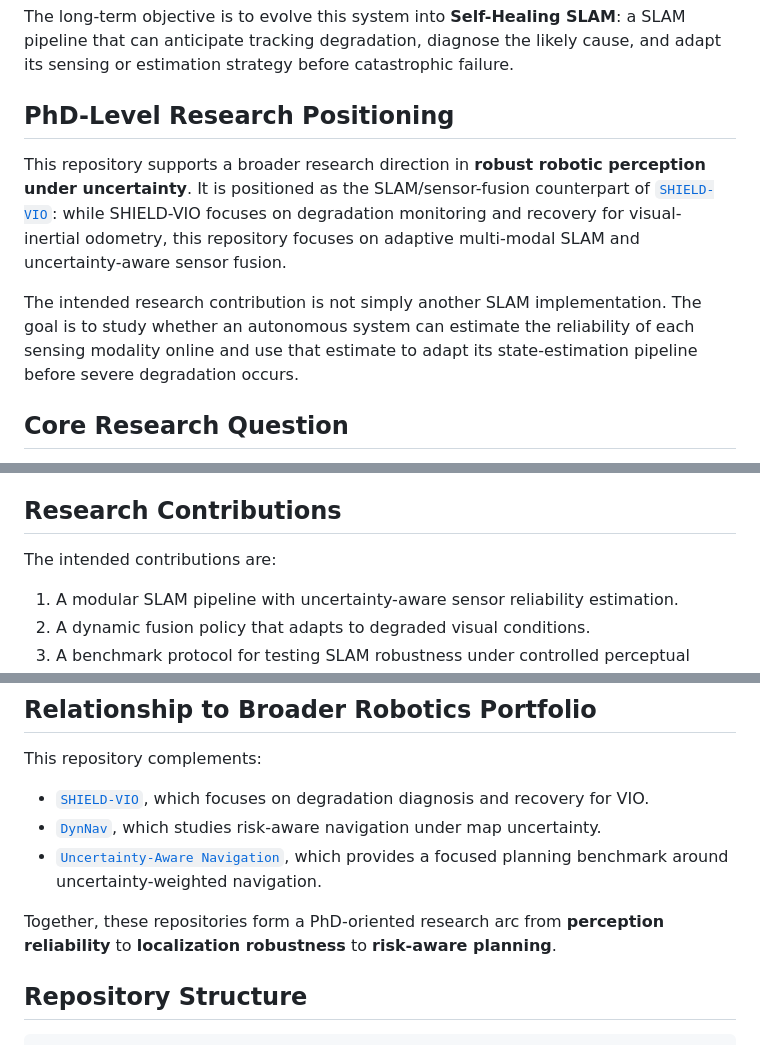
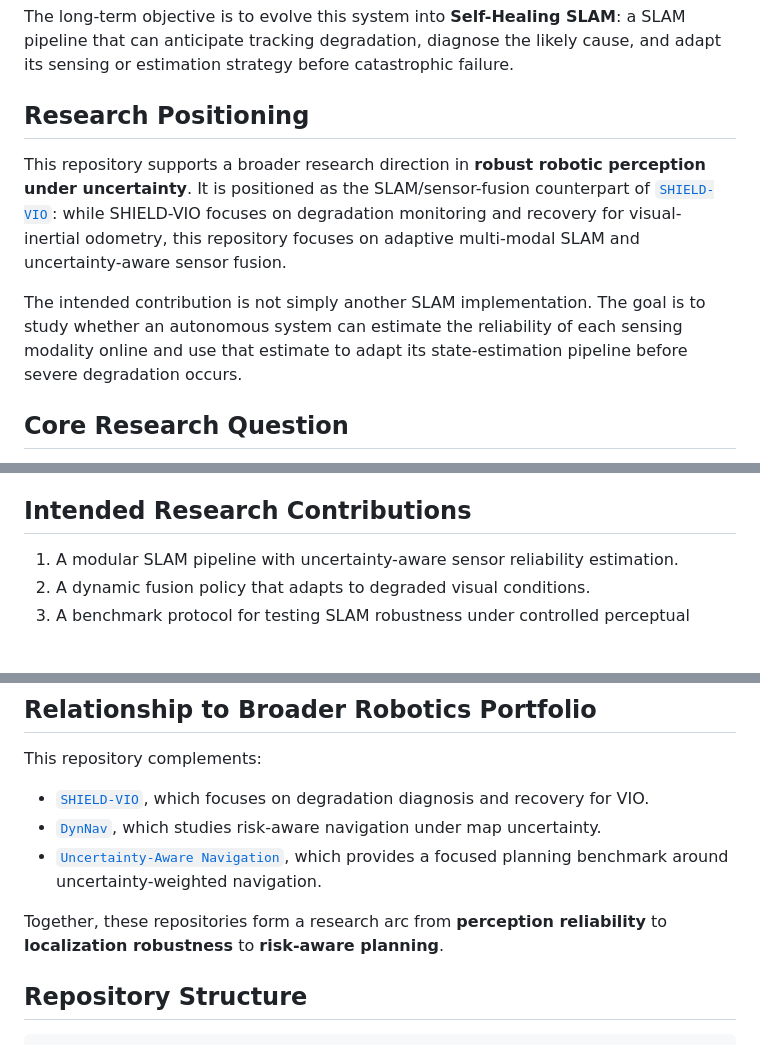
Before and after one commit to panagiotagrosdouli/Adaptive-Multi-Modal-SLAM-with-Uncertainty-Aware-Sensor-Fusion, a Markdown page: README.md, 3 parts joined by grey strips. GitHub-like rendering; blank space fills up the shorter version.

Commit message:
Refine SLAM README with understated research positioning

```diff
--- a/README.md
+++ b/README.md
@@ -4,11 +4,11 @@ A research-oriented robotics project investigating how autonomous systems can ad
 
 The long-term objective is to evolve this system into **Self-Healing SLAM**: a SLAM pipeline that can anticipate tracking degradation, diagnose the likely cause, and adapt its sensing or estimation strategy before catastrophic failure.
 
-## PhD-Level Research Positioning
+## Research Positioning
 
 This repository supports a broader research direction in **robust robotic perception under uncertainty**. It is positioned as the SLAM/sensor-fusion counterpart of [`SHIELD-VIO`](https://github.com/panagiotagrosdouli/SHIELD-VIO): while SHIELD-VIO focuses on degradation monitoring and recovery for visual-inertial odometry, this repository focuses on adaptive multi-modal SLAM and uncertainty-aware sensor fusion.
 
-The intended research contribution is not simply another SLAM implementation. The goal is to study whether an autonomous system can estimate the reliability of each sensing modality online and use that estimate to adapt its state-estimation pipeline before severe degradation occurs.
+The intended contribution is not simply another SLAM implementation. The goal is to study whether an autonomous system can estimate the reliability of each sensing modality online and use that estimate to adapt its state-estimation pipeline before severe degradation occurs.
 
 ## Core Research Question
 
@@ -133,9 +133,7 @@ The project evaluates robustness and accuracy using:
 - uncertainty calibration,
 - computational cost.
 
-## Research Contributions
-
-The intended contributions are:
+## Intended Research Contributions
 
 1. A modular SLAM pipeline with uncertainty-aware sensor reliability estimation.
 2. A dynamic fusion policy that adapts to degraded visual conditions.
@@ -177,7 +175,7 @@ This repository complements:
 - [`DynNav`](https://github.com/panagiotagrosdouli/DynNav-Dynamic-Navigation-Rerouting-in-Unknown-Environments), which studies risk-aware navigation under map uncertainty.
 - [`Uncertainty-Aware Navigation`](https://github.com/panagiotagrosdouli/uncertainty-aware-navigation), which provides a focused planning benchmark around uncertainty-weighted navigation.
 
-Together, these repositories form a PhD-oriented research arc from **perception reliability** to **localization robustness** to **risk-aware planning**.
+Together, these repositories form a research arc from **perception reliability** to **localization robustness** to **risk-aware planning**.
 
 ## Repository Structure
 
```
Also changed, not shown: other parts of README.md (+4 -0 lines).
